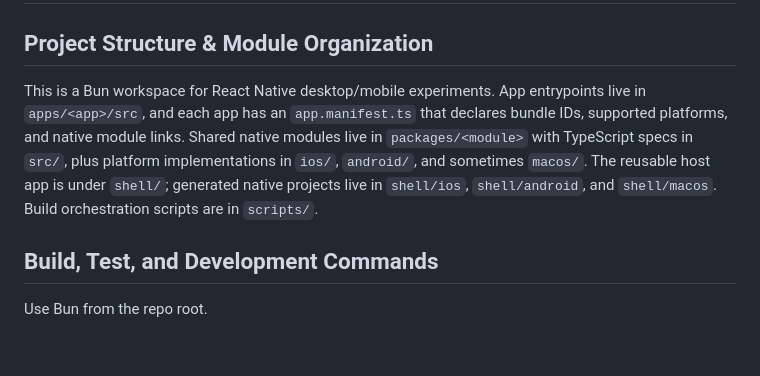
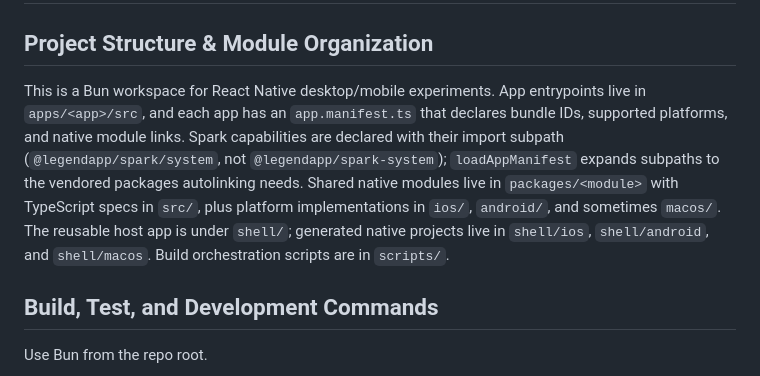
Before and after one commit to LegendApp/legend-apps, a Markdown page: AGENTS.md, the part around the change. Drawn GitHub-style; blank space fills up the shorter version.

Commit message:
docs: note Spark subpath declarations in app manifests

```diff
--- a/AGENTS.md
+++ b/AGENTS.md
@@ -2,7 +2,7 @@
 
 ## Project Structure & Module Organization
 
-This is a Bun workspace for React Native desktop/mobile experiments. App entrypoints live in `apps/<app>/src`, and each app has an `app.manifest.ts` that declares bundle IDs, supported platforms, and native module links. Shared native modules live in `packages/<module>` with TypeScript specs in `src/`, plus platform implementations in `ios/`, `android/`, and sometimes `macos/`. The reusable host app is under `shell/`; generated native projects live in `shell/ios`, `shell/android`, and `shell/macos`. Build orchestration scripts are in `scripts/`.
+This is a Bun workspace for React Native desktop/mobile experiments. App entrypoints live in `apps/<app>/src`, and each app has an `app.manifest.ts` that declares bundle IDs, supported platforms, and native module links. Spark capabilities are declared with their import subpath (`@legendapp/spark/system`, not `@legendapp/spark-system`); `loadAppManifest` expands subpaths to the vendored packages autolinking needs. Shared native modules live in `packages/<module>` with TypeScript specs in `src/`, plus platform implementations in `ios/`, `android/`, and sometimes `macos/`. The reusable host app is under `shell/`; generated native projects live in `shell/ios`, `shell/android`, and `shell/macos`. Build orchestration scripts are in `scripts/`.
 
 ## Build, Test, and Development Commands
 
```
